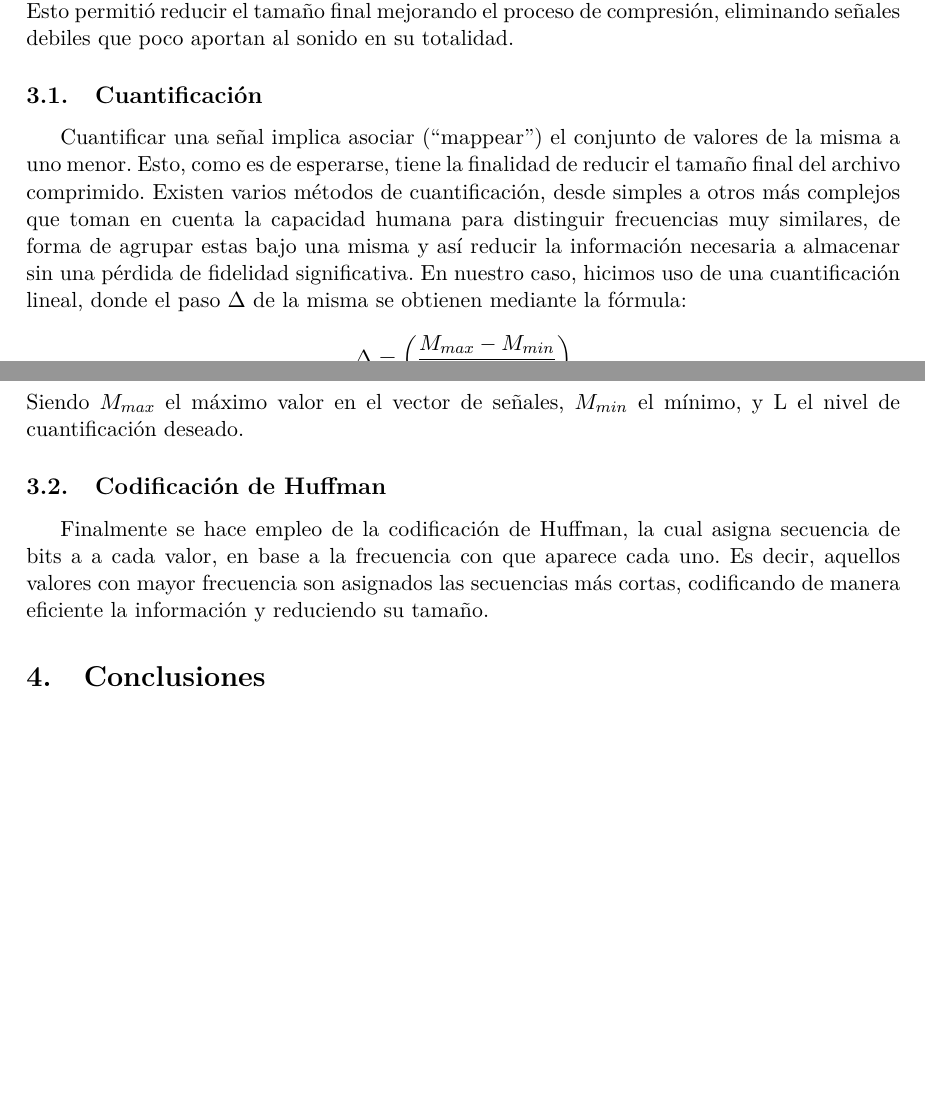
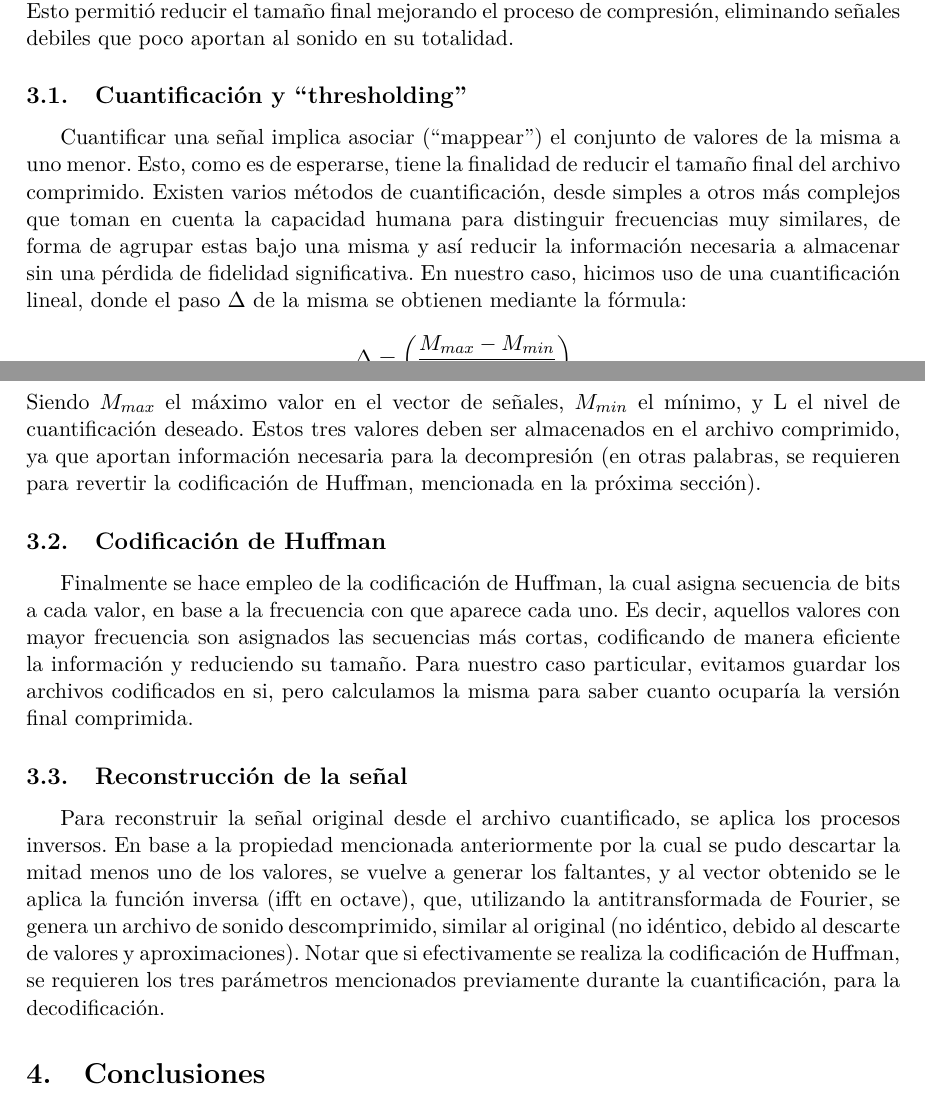
Before and after one commit to ealtamir/TP2_MNA, a LaTeX paper (doc/informe.tex): two parts of pages 4 and 5 of 6, joined at a grey line, cut so that both start at the same text, the shorter picture padded with empty space. Compiled offline with pdfLaTeX.

Commit message:
avance con el informe

```diff
--- a/doc/informe.tex
+++ b/doc/informe.tex
@@ -116,7 +116,7 @@ Para cierto valor $\epsilon$ que se fue variando arbitrariamente, se reemplazó
 los valores de $\hat{X}[k]$ tales que $|\hat{X}[k]| < \epsilon$, por cero. \\
 Esto permitió reducir el tamaño final mejorando el proceso de compresión,
 eliminando señales debiles que poco aportan al sonido en su totalidad.
-\subsection{Cuantificación}
+\subsection{Cuantificación y ``thresholding''}
 Cuantificar una señal implica asociar (``mappear'') el conjunto de valores de la
 misma a uno menor. Esto, como es de esperarse, tiene la finalidad de
 reducir el tamaño final del archivo comprimido. Existen varios métodos de
@@ -129,10 +129,27 @@ mediante la fórmula:
 $$\Delta = \left(\frac{M_{max} - M_{min}}{L}\right)$$
 Siendo $M_{max}$ el máximo valor en el vector de señales, $M_{min}$ el mínimo,
 y L el nivel de cuantificación deseado.
+Estos tres valores deben ser almacenados en el archivo comprimido, ya que
+aportan información necesaria para la decompresión (en otras palabras, se
+requieren para revertir la codificación de Huffman, mencionada en la próxima
+sección).
 \subsection{Codificación de Huffman}
 Finalmente se hace empleo de la codificación de Huffman, la cual asigna
-secuencia de bits a a cada valor, en base a la frecuencia con que aparece cada
+secuencia de bits a cada valor, en base a la frecuencia con que aparece cada
 uno. Es decir, aquellos valores con mayor frecuencia son asignados las
 secuencias más cortas, codificando de manera eficiente la información y
 reduciendo su tamaño.
+Para nuestro caso particular, evitamos guardar los archivos codificados en si,
+pero calculamos la misma para saber cuanto ocuparía la versión final
+comprimida.
+\subsection{Reconstrucción de la señal}
+Para reconstruir la señal original desde el archivo cuantificado, se aplica los
+procesos inversos. En base a la propiedad mencionada anteriormente por la cual
+se pudo descartar la mitad menos uno de los valores, se vuelve a generar los
+faltantes, y al vector obtenido se le aplica la función inversa (ifft en
+octave), que, utilizando la antitransformada de Fourier, se genera un archivo
+de sonido descomprimido, similar al original (no idéntico, debido al descarte de
+valores y aproximaciones). Notar que si efectivamente se realiza la
+codificación de Huffman, se requieren los tres parámetros mencionados
+previamente durante la cuantificación, para la decodificación.
 \section{Conclusiones}
```
Also changed, not shown: doc/informe.tex (46 more changed lines), 23 other files.
